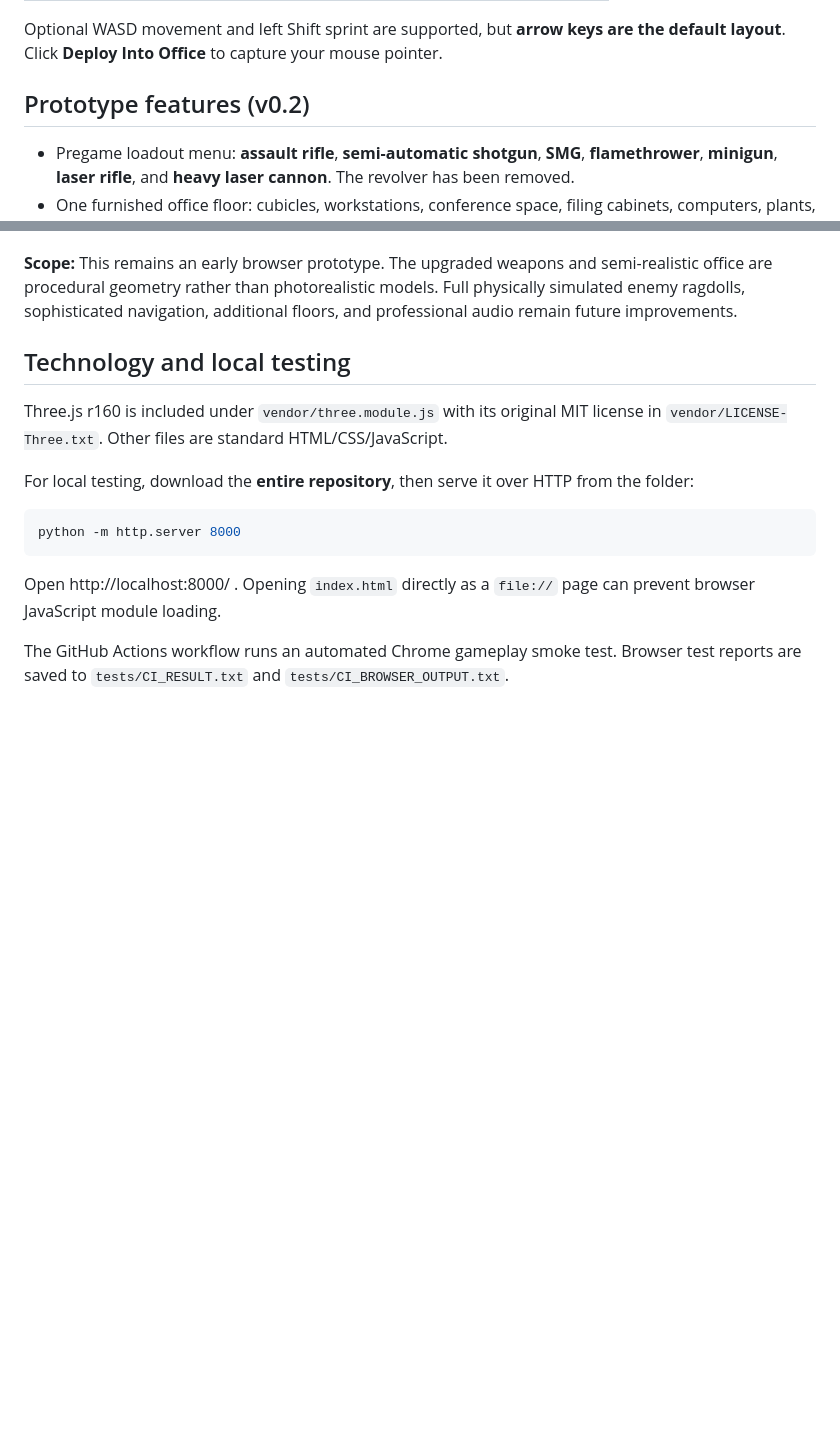
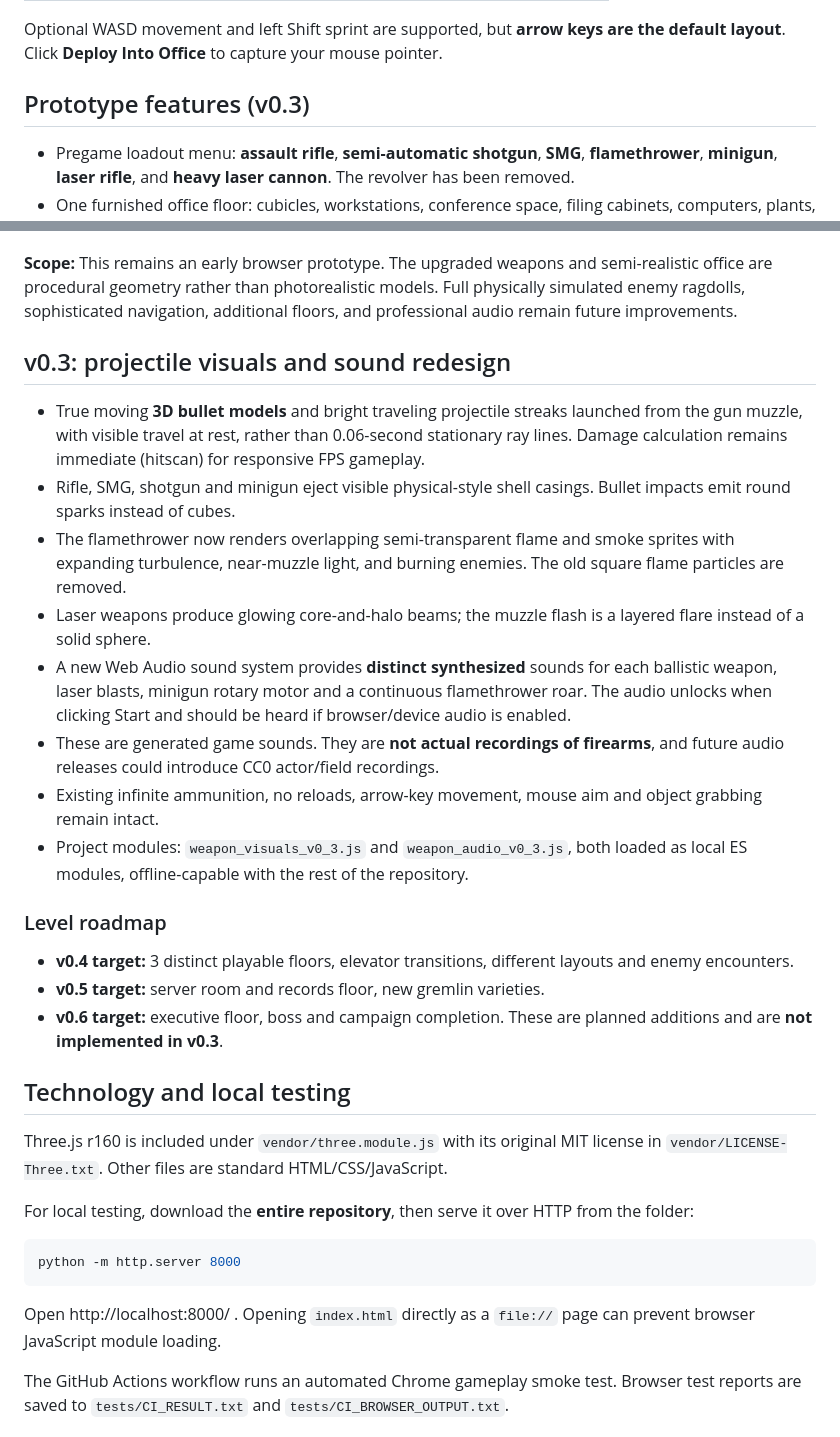
Before and after one commit to devonramey/ArcMap-Office-Rampage, a Markdown page: README.md, 2 parts joined by grey strips. Rendered like a GitHub page; blank space fills up the shorter version.

Commit message:
Document v0.3 realistic projectile effects, distinct audio and next office-floor roadmap

```diff
--- a/README.md
+++ b/README.md
@@ -28,7 +28,7 @@ The game is entirely client-side and hosted as static files on GitHub Pages. It
 
 Optional WASD movement and left Shift sprint are supported, but **arrow keys are the default layout**. Click **Deploy Into Office** to capture your mouse pointer.
 
-## Prototype features (v0.2)
+## Prototype features (v0.3)
 
 - Pregame loadout menu: **assault rifle**, **semi-automatic shotgun**, **SMG**, **flamethrower**, **minigun**, **laser rifle**, and **heavy laser cannon**. The revolver has been removed.
 - One furnished office floor: cubicles, workstations, conference space, filing cabinets, computers, plants, glass partitions, server racks, and fluorescent ceiling lighting.
@@ -42,6 +42,24 @@ Optional WASD movement and left Shift sprint are supported, but **arrow keys are
 - Synthetic game audio; all meshes, lighting and textures are created in JavaScript.
 
 **Scope:** This remains an early browser prototype. The upgraded weapons and semi-realistic office are procedural geometry rather than photorealistic models. Full physically simulated enemy ragdolls, sophisticated navigation, additional floors, and professional audio remain future improvements.
+
+
+## v0.3: projectile visuals and sound redesign
+
+- True moving **3D bullet models** and bright traveling projectile streaks launched from the gun muzzle, with visible travel at rest, rather than 0.06-second stationary ray lines. Damage calculation remains immediate (hitscan) for responsive FPS gameplay.
+- Rifle, SMG, shotgun and minigun eject visible physical-style shell casings. Bullet impacts emit round sparks instead of cubes.
+- The flamethrower now renders overlapping semi-transparent flame and smoke sprites with expanding turbulence, near-muzzle light, and burning enemies. The old square flame particles are removed.
+- Laser weapons produce glowing core-and-halo beams; the muzzle flash is a layered flare instead of a solid sphere.
+- A new Web Audio sound system provides **distinct synthesized** sounds for each ballistic weapon, laser blasts, minigun rotary motor and a continuous flamethrower roar. The audio unlocks when clicking Start and should be heard if browser/device audio is enabled.
+- These are generated game sounds. They are **not actual recordings of firearms**, and future audio releases could introduce CC0 actor/field recordings.
+- Existing infinite ammunition, no reloads, arrow-key movement, mouse aim and object grabbing remain intact.
+- Project modules: `weapon_visuals_v0_3.js` and `weapon_audio_v0_3.js`, both loaded as local ES modules, offline-capable with the rest of the repository.
+
+### Level roadmap
+
+- **v0.4 target:** 3 distinct playable floors, elevator transitions, different layouts and enemy encounters.
+- **v0.5 target:** server room and records floor, new gremlin varieties.
+- **v0.6 target:** executive floor, boss and campaign completion. These are planned additions and are **not implemented in v0.3**.
 
 ## Technology and local testing
 
```
